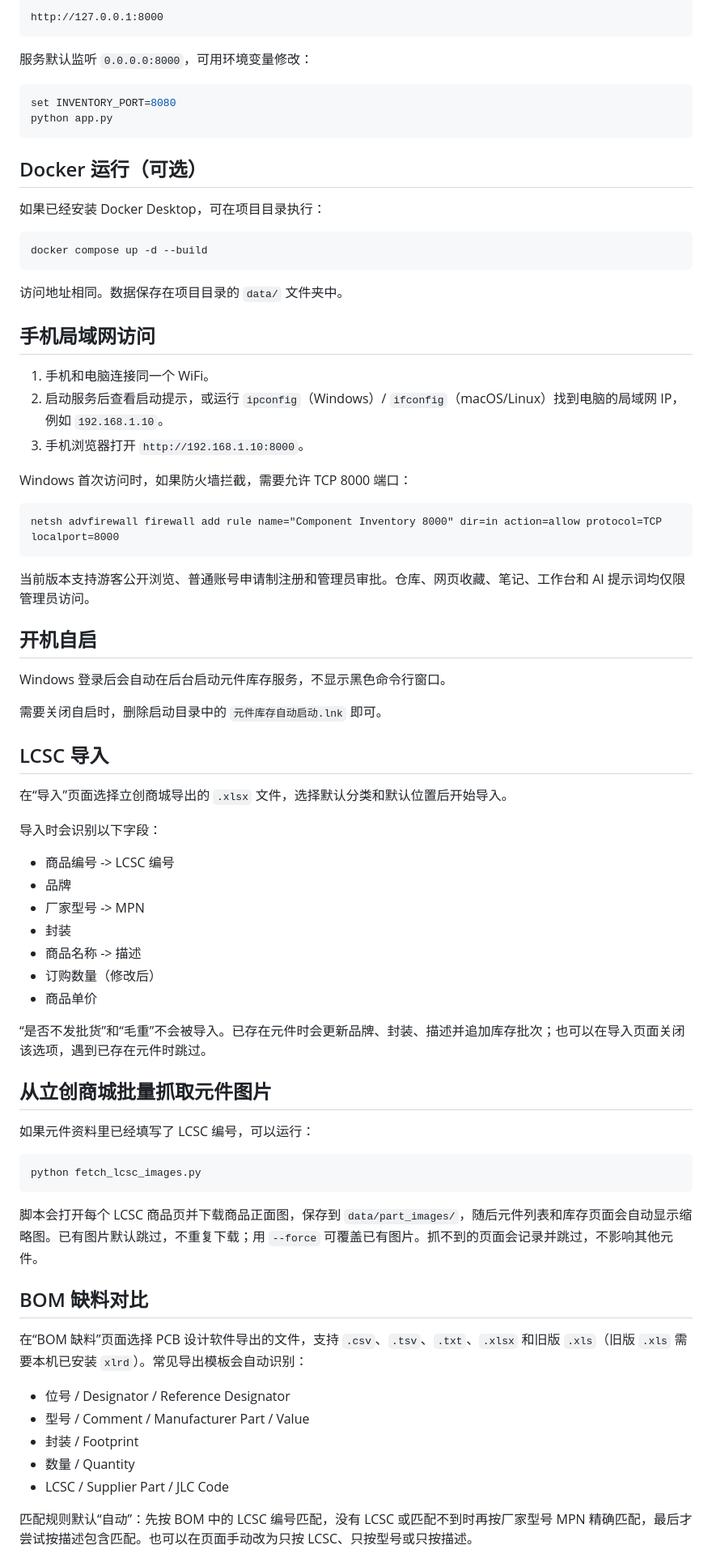
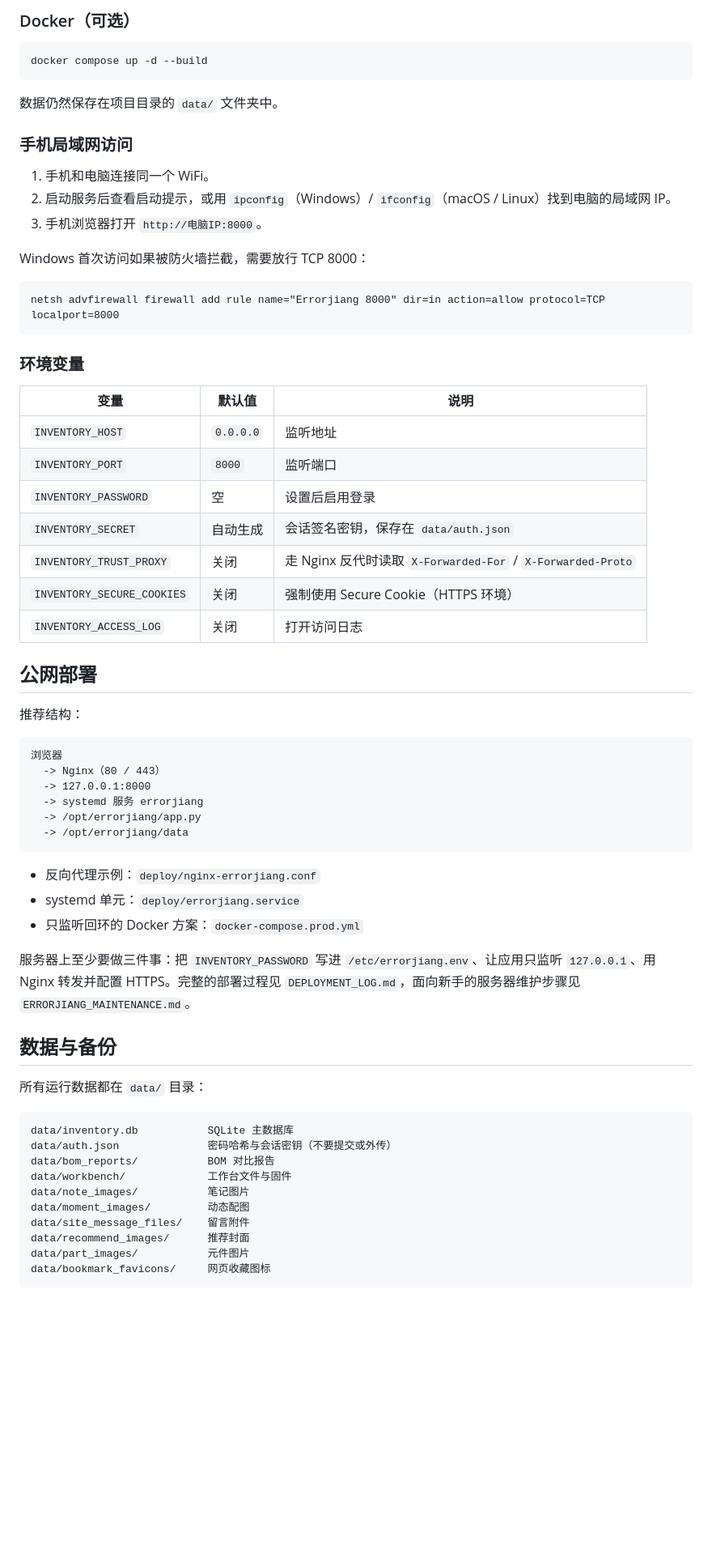
Before and after one commit to IslaGiftia/ErrorJ, a Markdown page: README.md, the part around one of its changes. Shown at 81% size. Drawn GitHub-style; blank space fills up the shorter version.

Commit message:
docs: rewrite README for the full Errorjiang site

````diff
--- a/README.md
+++ b/README.md
@@ -62,80 +120,69 @@ python app.py
 
-```text
-http://127.0.0.1:8000
-```
-
-服务默认监听 `0.0.0.0:8000`，可用环境变量修改：
-
-```bash
-set INVENTORY_PORT=8080
-python app.py
-```
-
-## Docker 运行（可选）
-
-如果已经安装 Docker Desktop，可在项目目录执行：
+### Docker（可选）
 
 ```bash
 docker compose up -d --build
 ```
 
-访问地址相同。数据保存在项目目录的 `data/` 文件夹中。
+数据仍然保存在项目目录的 `data/` 文件夹中。
 
-## 手机局域网访问
+### 手机局域网访问
 
 1. 手机和电脑连接同一个 WiFi。
-2. 启动服务后查看启动提示，或运行 `ipconfig`（Windows）/ `ifconfig`（macOS/Linux）找到电脑的局域网 IP，例如 `192.168.1.10`。
-3. 手机浏览器打开 `http://192.168.1.10:8000`。
+2. 启动服务后查看启动提示，或用 `ipconfig`（Windows）/ `ifconfig`（macOS / Linux）找到电脑的局域网 IP。
+3. 手机浏览器打开 `http://电脑IP:8000`。
 
-Windows 首次访问时，如果防火墙拦截，需要允许 TCP 8000 端口：
+Windows 首次访问如果被防火墙拦截，需要放行 TCP 8000：
 
 ```text
-netsh advfirewall firewall add rule name="Component Inventory 8000" dir=in action=allow protocol=TCP localport=8000
+netsh advfirewall firewall add rule name="Errorjiang 8000" dir=in action=allow protocol=TCP localport=8000
 ```
 
-当前版本支持游客公开浏览、普通账号申请制注册和管理员审批。仓库、网页收藏、笔记、工作台和 AI 提示词均仅限管理员访问。
+### 环境变量
 
-## 开机自启
+| 变量 | 默认值 | 说明 |
+| --- | --- | --- |
+| `INVENTORY_HOST` | `0.0.0.0` | 监听地址 |
+| `INVENTORY_PORT` | `8000` | 监听端口 |
+| `INVENTORY_PASSWORD` | 空 | 设置后启用登录 |
+| `INVENTORY_SECRET` | 自动生成 | 会话签名密钥，保存在 `data/auth.json` |
+| `INVENTORY_TRUST_PROXY` | 关闭 | 走 Nginx 反代时读取 `X-Forwarded-For` / `X-Forwarded-Proto` |
+| `INVENTORY_SECURE_COOKIES` | 关闭 | 强制使用 Secure Cookie（HTTPS 环境） |
+| `INVENTORY_ACCESS_LOG` | 关闭 | 打开访问日志 |
 
-Windows 登录后会自动在后台启动元件库存服务，不显示黑色命令行窗口。
+## 公网部署
 
-需要关闭自启时，删除启动目录中的 `元件库存自动启动.lnk` 即可。
+推荐结构：
 
-## LCSC 导入
-
-在“导入”页面选择立创商城导出的 `.xlsx` 文件，选择默认分类和默认位置后开始导入。
-
-导入时会识别以下字段：
-
-- 商品编号 -> LCSC 编号
-- 品牌
-- 厂家型号 -> MPN
-- 封装
-- 商品名称 -> 描述
-- 订购数量（修改后）
-- 商品单价
-
-“是否不发批货”和“毛重”不会被导入。已存在元件时会更新品牌、封装、描述并追加库存批次；也可以在导入页面关闭该选项，遇到已存在元件时跳过。
-
-## 从立创商城批量抓取元件图片
-
-如果元件资料里已经填写了 LCSC 编号，可以运行：
-
-```bash
-python fetch_lcsc_images.py
+```text
+浏览器
+  -> Nginx（80 / 443）
+  -> 127.0.0.1:8000
+  -> systemd 服务 errorjiang
+  -> /opt/errorjiang/app.py
+  -> /opt/errorjiang/data
 ```
 
-脚本会打开每个 LCSC 商品页并下载商品正面图，保存到 `data/part_images/`，随后元件列表和库存页面会自动显示缩略图。已有图片默认跳过，不重复下载；用 `--force` 可覆盖已有图片。抓不到的页面会记录并跳过，不影响其他元件。
+- 反向代理示例：`deploy/nginx-errorjiang.conf`
+- systemd 单元：`deploy/errorjiang.service`
+- 只监听回环的 Docker 方案：`docker-compose.prod.yml`
 
-## BOM 缺料对比
+服务器上至少要做三件事：把 `INVENTORY_PASSWORD` 写进 `/etc/errorjiang.env`、让应用只监听 `127.0.0.1`、用 Nginx 转发并配置 HTTPS。完整的部署过程见 `DEPLOYMENT_LOG.md`，面向新手的服务器维护步骤见 `ERRORJIANG_MAINTENANCE.md`。
 
-在“BOM 缺料”页面选择 PCB 设计软件导出的文件，支持 `.csv`、`.tsv`、`.txt`、`.xlsx` 和旧版 `.xls`（旧版 `.xls` 需要本机已安装 `xlrd`）。常见导出模板会自动识别：
+## 数据与备份
 
-- 位号 / Designator / Reference Designator
-- 型号 / Comment / Manufacturer Part / Value
-- 封装 / Footprint
-- 数量 / Quantity
-- LCSC / Supplier Part / JLC Code
+所有运行数据都在 `data/` 目录：
 
-匹配规则默认“自动”：先按 BOM 中的 LCSC 编号匹配，没有 LCSC 或匹配不到时再按厂家型号 MPN 精确匹配，最后才尝试按描述包含匹配。也可以在页面手动改为只按 LCSC、只按型号或只按描述。
+```text
+data/inventory.db           SQLite 主数据库
+data/auth.json              密码哈希与会话密钥（不要提交或外传）
+data/bom_reports/           BOM 对比报告
+data/workbench/             工作台文件与固件
+data/note_images/           笔记图片
+data/moment_images/         动态配图
+data/site_message_files/    留言附件
+data/recommend_images/      推荐封面
+data/part_images/           元件图片
+data/bookmark_favicons/     网页收藏图标
+```
 
````
Also changed, not shown: other parts of README.md (+132 -73 lines).
